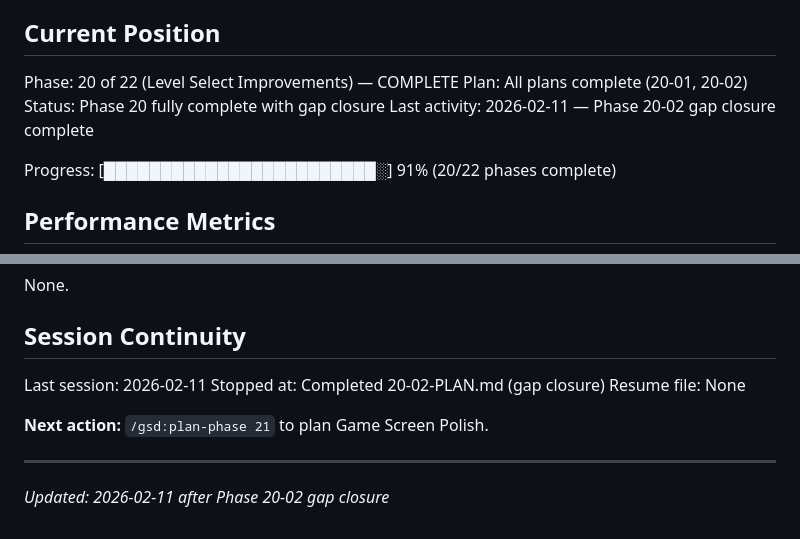
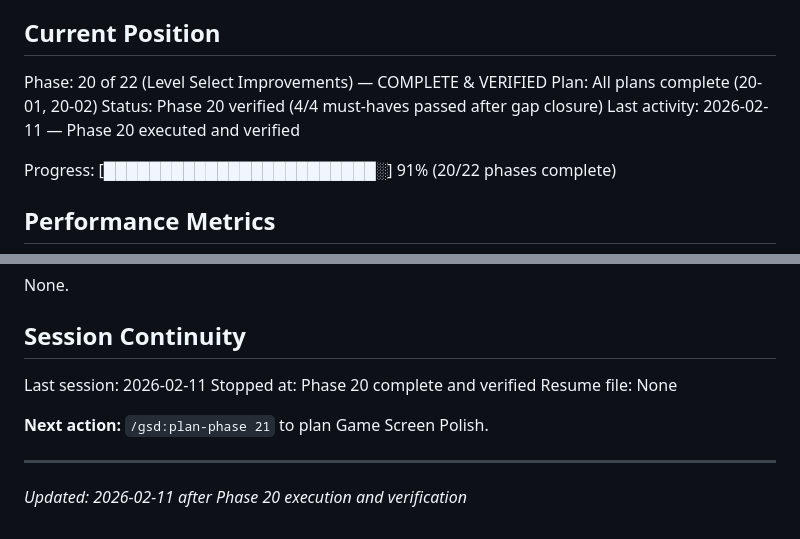
Before and after one commit to yualgit/klo-game-prototype, a Markdown page: .planning/STATE.md, 2 parts joined by grey strips. GitHub-like rendering.

Commit message:
docs(phase-20): complete phase execution

```diff
--- a/.planning/STATE.md
+++ b/.planning/STATE.md
@@ -9,10 +9,10 @@ See: .planning/PROJECT.md (updated 2026-02-11)
 
 ## Current Position
 
-Phase: 20 of 22 (Level Select Improvements) — COMPLETE
+Phase: 20 of 22 (Level Select Improvements) — COMPLETE & VERIFIED
 Plan: All plans complete (20-01, 20-02)
-Status: Phase 20 fully complete with gap closure
-Last activity: 2026-02-11 — Phase 20-02 gap closure complete
+Status: Phase 20 verified (4/4 must-haves passed after gap closure)
+Last activity: 2026-02-11 — Phase 20 executed and verified
 
 Progress: [████████████████████████░] 91% (20/22 phases complete)
 
@@ -76,10 +76,10 @@ None.
 ## Session Continuity
 
 Last session: 2026-02-11
-Stopped at: Completed 20-02-PLAN.md (gap closure)
+Stopped at: Phase 20 complete and verified
 Resume file: None
 
 **Next action:** `/gsd:plan-phase 21` to plan Game Screen Polish.
 
 ---
-*Updated: 2026-02-11 after Phase 20-02 gap closure*
+*Updated: 2026-02-11 after Phase 20 execution and verification*
```
Also changed, not shown: .planning/ROADMAP.md (+2 -2 lines), 1 other file.
